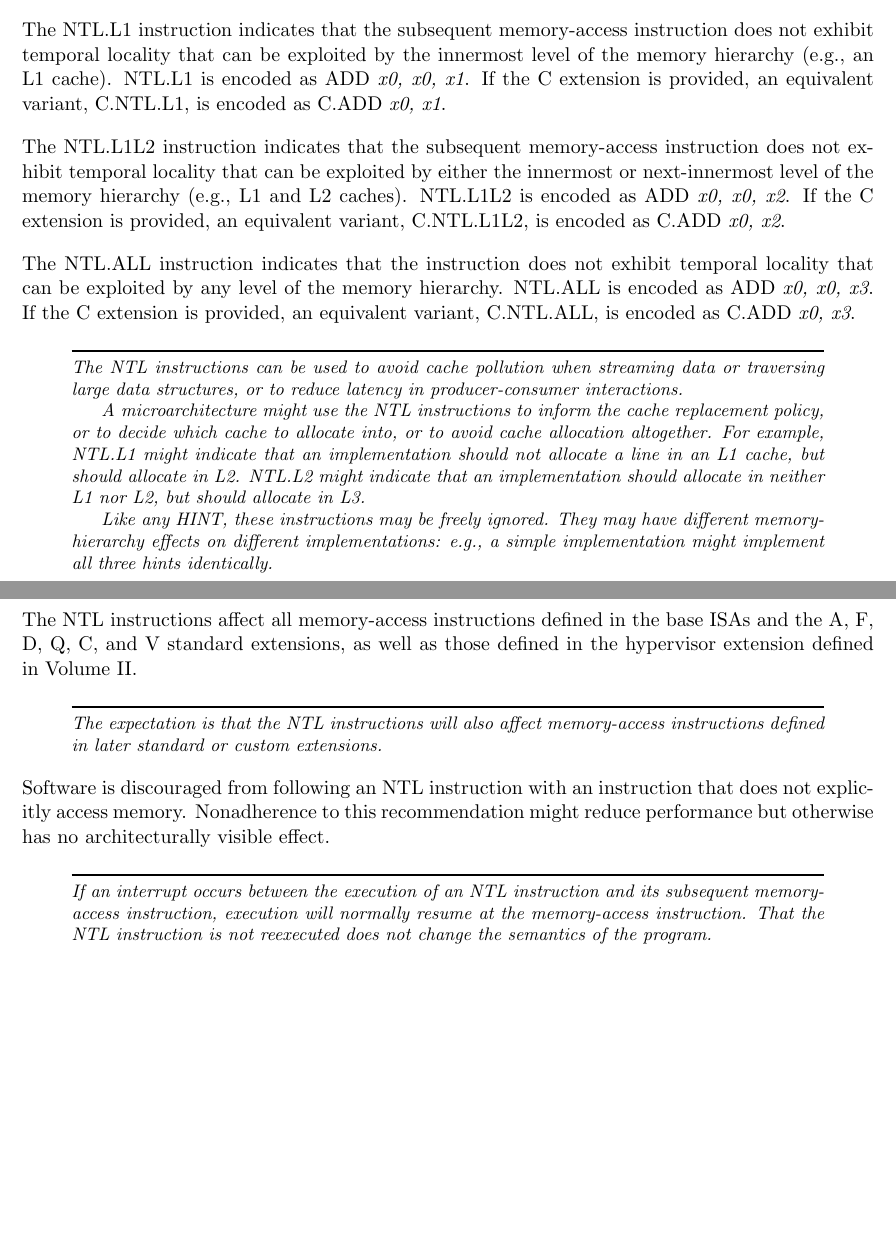
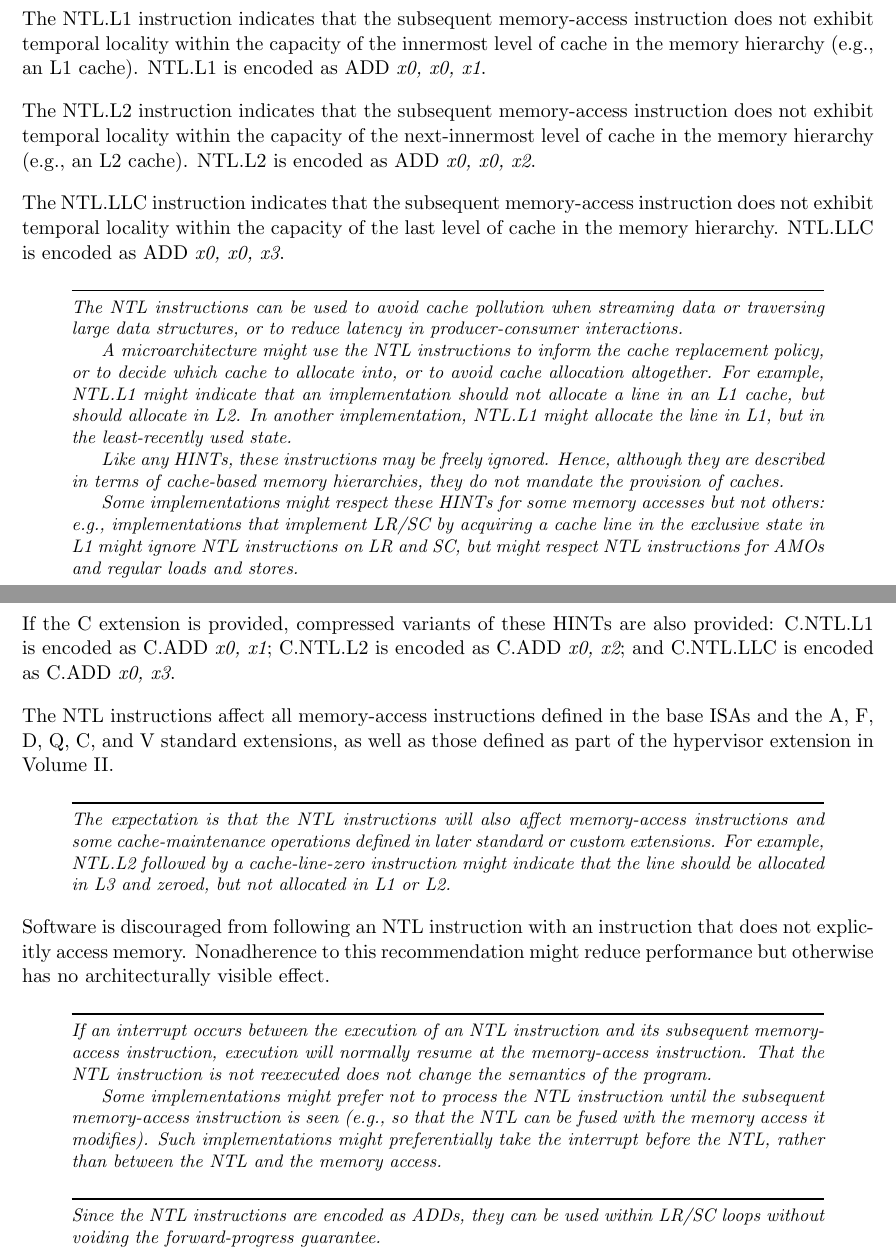
Before and after one commit to riscv/riscv-isa-manual, a LaTeX thesis (src/riscv-spec.tex, which reads src/zihintntl.tex): two parts of pages 51 and 52 of 236, joined at a grey line, cut so that both start at the same text, the shorter picture padded with empty space. Compiled offline with pdfLaTeX.

Commit message:
Incorporate Krste's feedback

```diff
--- a/src/zihintntl.tex
+++ b/src/zihintntl.tex
@@ -7,26 +7,20 @@ The NTL instructions do not change architectural state, nor do they alter the
 architecturally visible effects of the subsequent memory-access instruction.
 Three variants are provided:
 
-The NTL.L1 instruction indicates that the subsequent memory-access
-instruction does not exhibit temporal locality that can be exploited by the
-innermost level of the memory hierarchy (e.g., an L1 cache).
-NTL.L1 is encoded as ADD {\em x0, x0, x1}.
-If the C extension is provided, an equivalent variant, C.NTL.L1, is encoded
-as C.ADD {\em x0, x1}.
+The NTL.L1 instruction indicates that the subsequent memory-access instruction
+does not exhibit temporal locality within the capacity of the innermost level
+of cache in the memory hierarchy (e.g., an L1 cache).
+NTL.L1 is encoded as \mbox{ADD {\em x0, x0, x1}}.
 
-The NTL.L1L2 instruction indicates that the subsequent memory-access
-instruction does not exhibit temporal locality that can be exploited by either
-the innermost or next-innermost level of the memory hierarchy (e.g., L1 and L2
-caches).
-NTL.L1L2 is encoded as ADD {\em x0, x0, x2}.
-If the C extension is provided, an equivalent variant, C.NTL.L1L2, is encoded
-as C.ADD {\em x0, x2}.
+The NTL.L2 instruction indicates that the subsequent memory-access instruction
+does not exhibit temporal locality within the capacity of the next-innermost
+level of cache in the memory hierarchy (e.g., an L2 cache).
+NTL.L2 is encoded as \mbox{ADD {\em x0, x0, x2}}.
 
-The NTL.ALL instruction indicates that the instruction does not exhibit
-temporal locality that can be exploited by any level of the memory hierarchy.
-NTL.ALL is encoded as ADD {\em x0, x0, x3}.
-If the C extension is provided, an equivalent variant, C.NTL.ALL, is encoded
-as C.ADD {\em x0, x3}.
+The NTL.LLC instruction indicates that the subsequent memory-access
+instruction does not exhibit temporal locality within the capacity of the last
+level of cache in the memory hierarchy.
+NTL.LLC is encoded as \mbox{ADD {\em x0, x0, x3}}.
 
 \begin{commentary}
 The NTL instructions can be used to avoid cache pollution when streaming data
@@ -38,21 +32,37 @@ replacement policy, or to decide which cache to allocate into, or to avoid
 cache allocation altogether.
 For example, NTL.L1 might indicate that an implementation should not allocate
 a line in an L1 cache, but should allocate in L2.
-NTL.L2 might indicate that an implementation should allocate in neither L1
-nor L2, but should allocate in L3.
+In another implementation, NTL.L1 might allocate the line in L1, but in
+the least-recently used state.
 
-Like any HINT, these instructions may be freely ignored.
-They may have different memory-hierarchy effects on different implementations:
-e.g., a simple implementation might implement all three hints identically.
+Like any HINTs, these instructions may be freely ignored.
+Hence, although they are described in terms of cache-based memory hierarchies,
+they do not mandate the provision of caches.
+
+Some implementations might respect these HINTs for some memory accesses but
+not others: e.g., implementations that implement LR/SC by acquiring a
+cache line in the exclusive state in L1 might ignore NTL instructions
+on LR and SC, but might respect NTL instructions for
+AMOs and regular loads and stores.
 \end{commentary}
+
+If the C extension is provided, compressed variants of these HINTs are also
+provided:
+C.NTL.L1 is encoded as \mbox{C.ADD {\em x0, x1}};
+C.NTL.L2 is encoded as \mbox{C.ADD {\em x0, x2}};
+and C.NTL.LLC is encoded as \mbox{C.ADD {\em x0, x3}}.
 
 The NTL instructions affect all memory-access instructions defined in the
 base ISAs and the A, F, D, Q, C, and V standard extensions,
-as well as those defined in the hypervisor extension defined in Volume II.
+as well as those defined as part of the hypervisor extension in Volume II.
 
 \begin{commentary}
 The expectation is that the NTL instructions will also affect memory-access
-instructions defined in later standard or custom extensions.
+instructions and some cache-maintenance operations
+defined in later standard or custom extensions.
+For example, NTL.L2 followed by a cache-line-zero instruction might indicate
+that the line should be allocated in L3 and zeroed, but not allocated in
+L1 or L2.
 \end{commentary}
 
 Software is discouraged from following an NTL instruction with an
@@ -66,4 +76,15 @@ subsequent memory-access instruction, execution will normally resume at the
 memory-access instruction.
 That the NTL instruction is not reexecuted does not change the semantics of
 the program.
+
+Some implementations might prefer not to process the NTL instruction until the
+subsequent memory-access instruction is seen (e.g., so that the NTL can be
+fused with the memory access it modifies).
+Such implementations might preferentially take the interrupt before the NTL,
+rather than between the NTL and the memory access.
 \end{commentary}
+
+\begin{commentary}
+Since the NTL instructions are encoded as ADDs, they can be used within LR/SC
+loops without voiding the forward-progress guarantee.
+\end{commentary}
```
